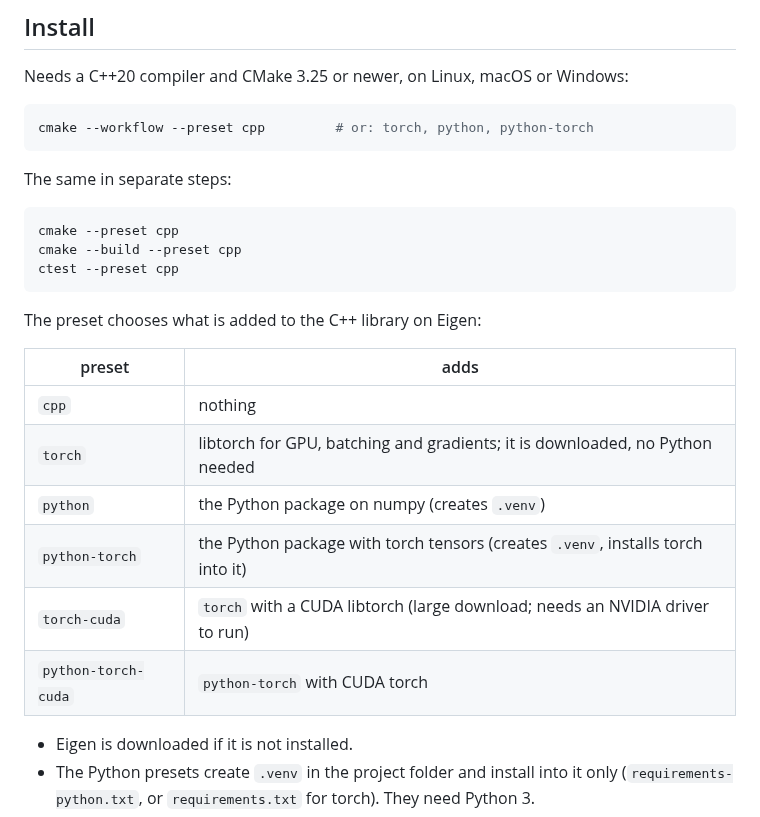
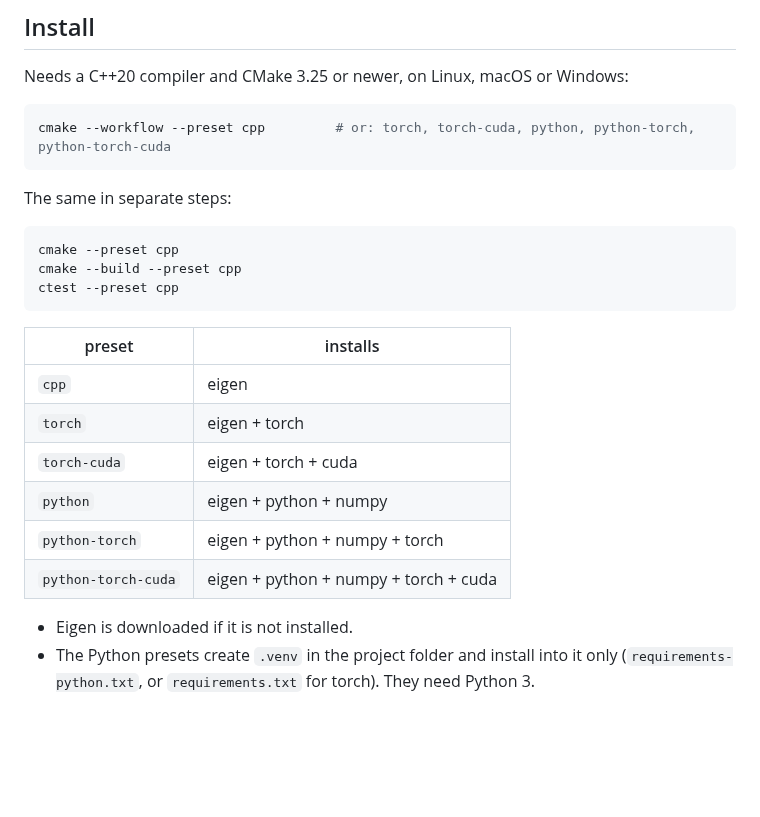
Before and after one commit to CORA-COMP/CORA.cpp, a Markdown page: README.md, the part around the change. Drawn GitHub-style; blank space fills up the shorter version.

Commit message:
docs: the preset table says what each preset installs
Co-Authored-By: Claude Sonnet 5.5 <noreply@anthropic.com>
Claude-Session: https://claude.ai/code/session_01MSPhXgLB9mLCDzvxthdPDb

````diff
--- a/README.md
+++ b/README.md
@@ -41,7 +41,7 @@ plot(R)                                                                # dims de
 Needs a C++20 compiler and CMake 3.25 or newer, on Linux, macOS or Windows:
 
 ```bash
-cmake --workflow --preset cpp         # or: torch, python, python-torch
+cmake --workflow --preset cpp         # or: torch, torch-cuda, python, python-torch, python-torch-cuda
 ```
 
 The same in separate steps:
@@ -52,16 +52,14 @@ cmake --build --preset cpp
 ctest --preset cpp
 ```
 
-The preset chooses what is added to the C++ library on Eigen:
-
-| preset | adds |
+| preset | installs |
 | --- | --- |
-| `cpp` | nothing |
-| `torch` | libtorch for GPU, batching and gradients; it is downloaded, no Python needed |
-| `python` | the Python package on numpy (creates `.venv`) |
-| `python-torch` | the Python package with torch tensors (creates `.venv`, installs torch into it) |
-| `torch-cuda` | `torch` with a CUDA libtorch (large download; needs an NVIDIA driver to run) |
-| `python-torch-cuda` | `python-torch` with CUDA torch |
+| `cpp` | eigen |
+| `torch` | eigen + torch |
+| `torch-cuda` | eigen + torch + cuda |
+| `python` | eigen + python + numpy |
+| `python-torch` | eigen + python + numpy + torch |
+| `python-torch-cuda` | eigen + python + numpy + torch + cuda |
 
 - Eigen is downloaded if it is not installed.
 - The Python presets create `.venv` in the project folder and install into it only
````
